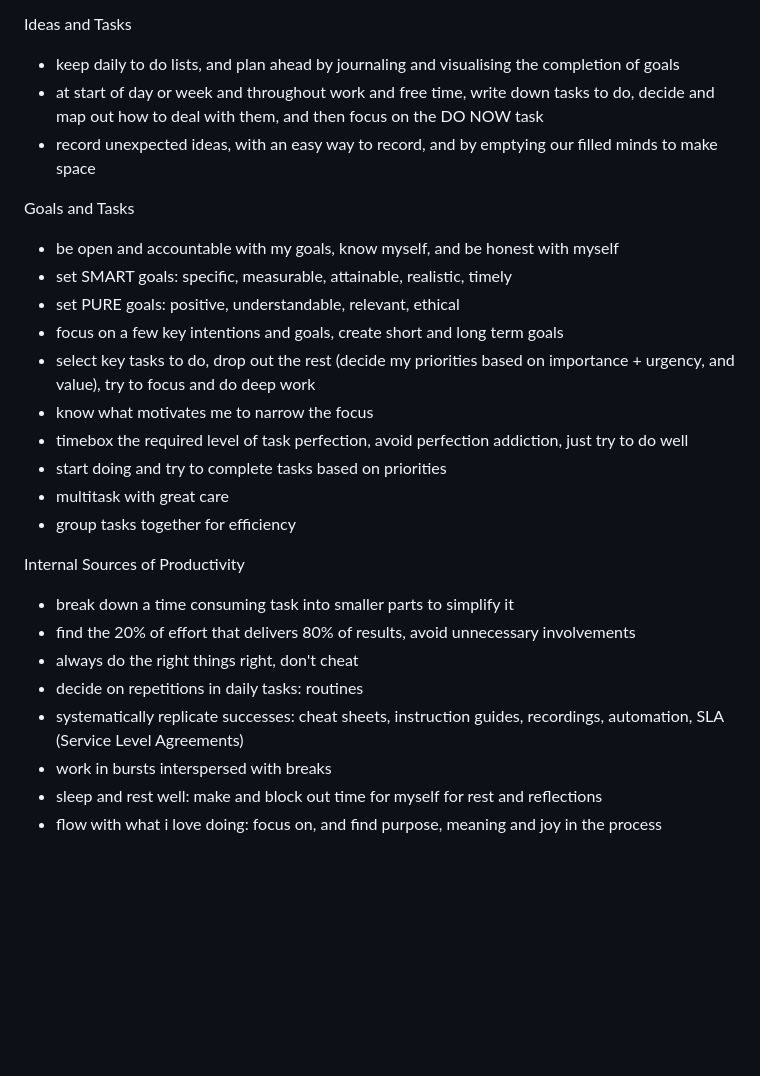
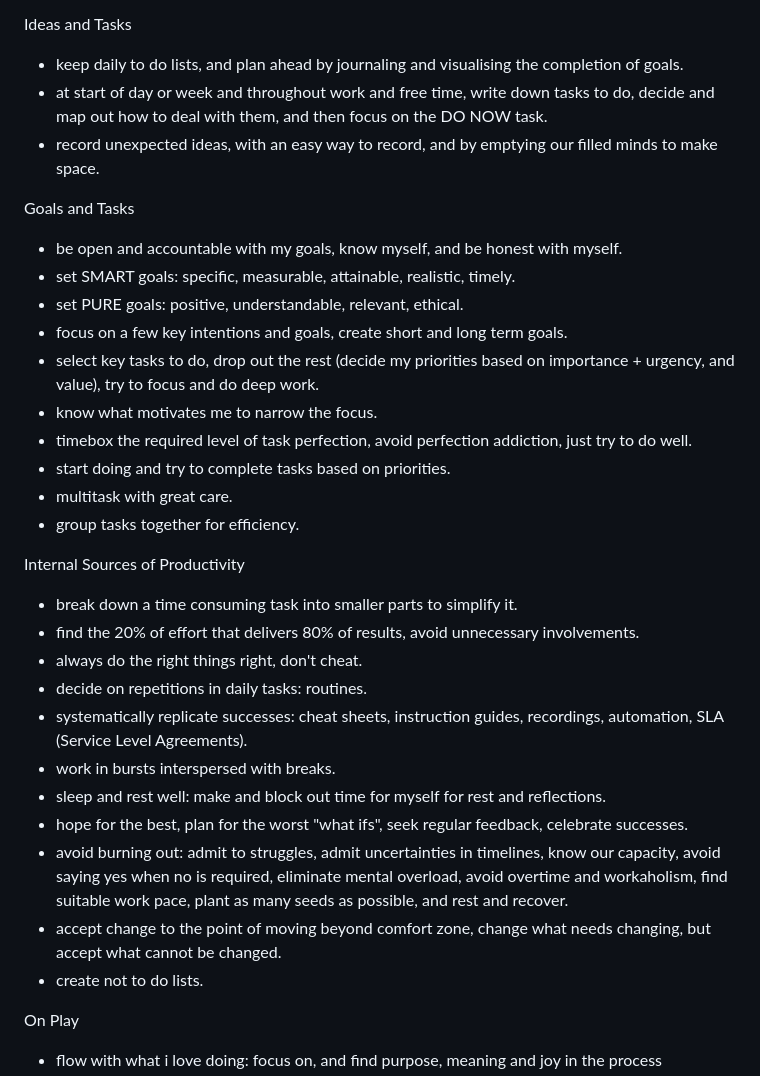
Before and after one commit to maxloosmu/MaxVault, a Markdown page: Productivity Notes.md, the part around the change printed below. Drawn GitHub-style; blank space fills up the shorter version.

Commit message:
updated Productivity Notes until Chap 6 of Feel-Good Productivity

```diff
--- a/Productivity Notes.md
+++ b/Productivity Notes.md
@@ -3,28 +3,34 @@ Productivity Goals
 - I wander towards goals if they are difficult, and collect and adapt information to my life through writings.
 
 Ideas and Tasks
-- keep daily to do lists, and plan ahead by journaling and visualising the completion of goals
-- at start of day or week and throughout work and free time, write down tasks to do, decide and map out how to deal with them, and then focus on the DO NOW task
-- record unexpected ideas, with an easy way to record, and by emptying our filled minds to make space
+- keep daily to do lists, and plan ahead by journaling and visualising the completion of goals.
+- at start of day or week and throughout work and free time, write down tasks to do, decide and map out how to deal with them, and then focus on the DO NOW task.
+- record unexpected ideas, with an easy way to record, and by emptying our filled minds to make space.
 
 Goals and Tasks
-- be open and accountable with my goals, know myself, and be honest with myself
-- set SMART goals: specific, measurable, attainable, realistic, timely
-- set PURE goals: positive, understandable, relevant, ethical
-- focus on a few key intentions and goals, create short and long term goals
-- select key tasks to do, drop out the rest (decide my priorities based on importance + urgency, and value), try to focus and do deep work
-- know what motivates me to narrow the focus
-- timebox the required level of task perfection, avoid perfection addiction, just try to do well
-- start doing and try to complete tasks based on priorities
-- multitask with great care
-- group tasks together for efficiency
+- be open and accountable with my goals, know myself, and be honest with myself.
+- set SMART goals: specific, measurable, attainable, realistic, timely.
+- set PURE goals: positive, understandable, relevant, ethical.
+- focus on a few key intentions and goals, create short and long term goals.
+- select key tasks to do, drop out the rest (decide my priorities based on importance + urgency, and value), try to focus and do deep work.
+- know what motivates me to narrow the focus.
+- timebox the required level of task perfection, avoid perfection addiction, just try to do well.
+- start doing and try to complete tasks based on priorities.
+- multitask with great care.
+- group tasks together for efficiency.
 
 Internal Sources of Productivity
-- break down a time consuming task into smaller parts to simplify it
-- find the 20% of effort that delivers 80% of results, avoid unnecessary involvements
-- always do the right things right, don't cheat
-- decide on repetitions in daily tasks: routines
-- systematically replicate successes: cheat sheets, instruction guides, recordings, automation, SLA (Service Level Agreements)
-- work in bursts interspersed with breaks
-- sleep and rest well: make and block out time for myself for rest and reflections
+- break down a time consuming task into smaller parts to simplify it.
+- find the 20% of effort that delivers 80% of results, avoid unnecessary involvements.
+- always do the right things right, don't cheat.
+- decide on repetitions in daily tasks: routines.
+- systematically replicate successes: cheat sheets, instruction guides, recordings, automation, SLA (Service Level Agreements).
+- work in bursts interspersed with breaks.
+- sleep and rest well: make and block out time for myself for rest and reflections.
+- hope for the best, plan for the worst "what ifs", seek regular feedback, celebrate successes.
+- avoid burning out: admit to struggles, admit uncertainties in timelines, know our capacity, avoid saying yes when no is required, eliminate mental overload, avoid overtime and workaholism, find suitable work pace, plant as many seeds as possible, and rest and recover.
+- accept change to the point of moving beyond comfort zone, change what needs changing, but accept what cannot be changed.
+- create not to do lists.
+
+On Play
 - flow with what i love doing: focus on, and find purpose, meaning and joy in the process
```
Also changed, not shown: other parts of Productivity Notes.md (+63 -18 lines).
